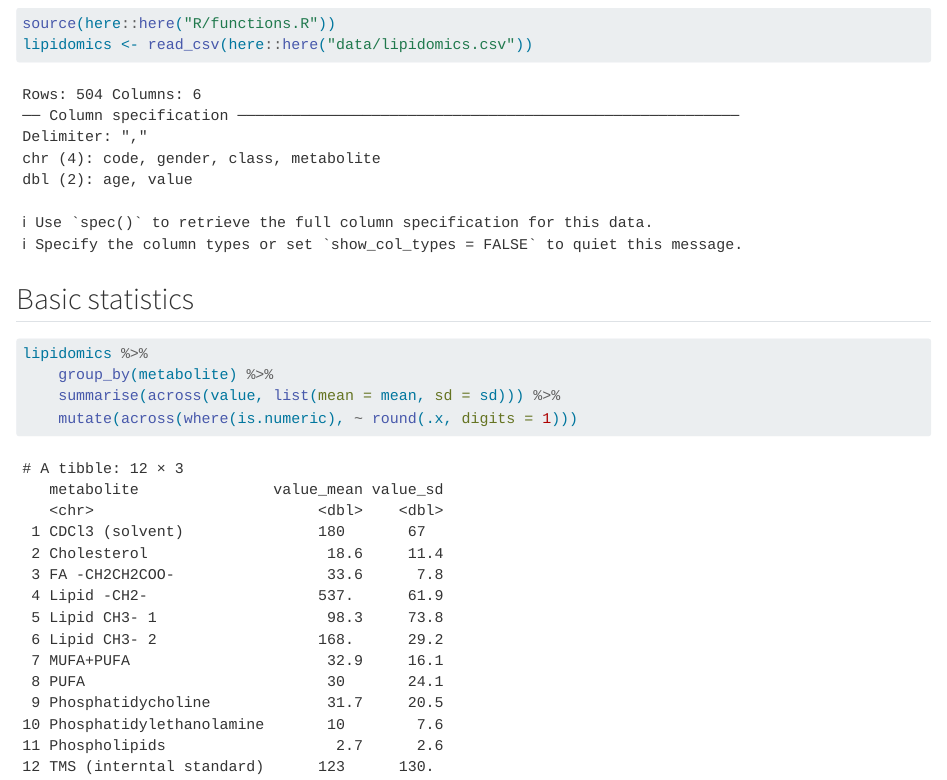
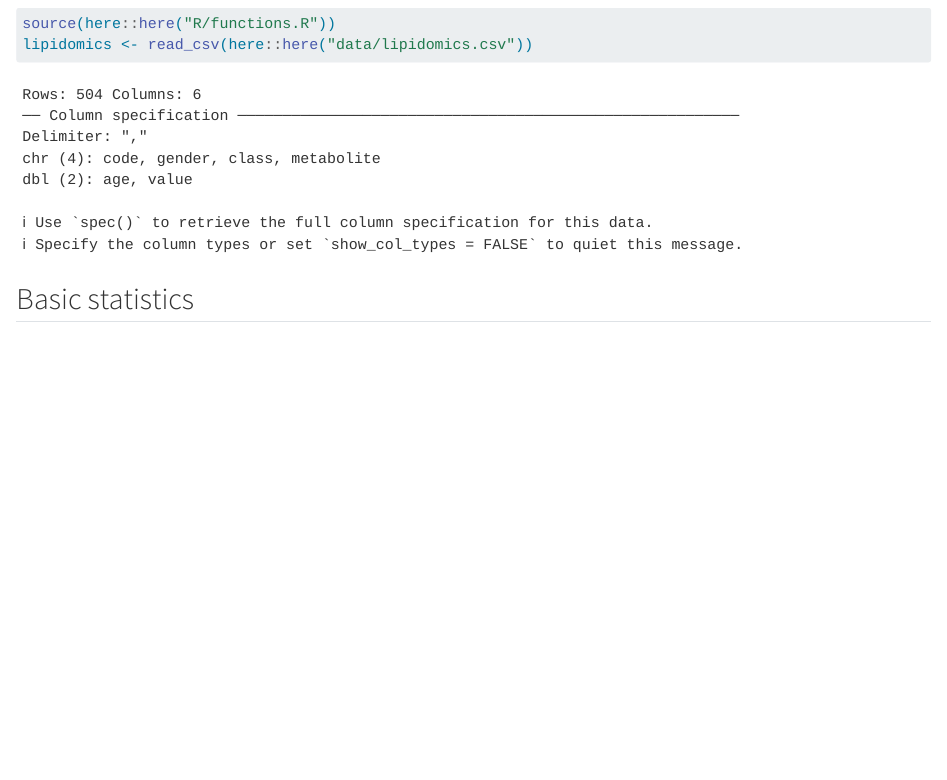
Before and after one commit to eringiles/AdvancedR3, a Quarto document (doc/learning.qmd): the page in a window 1100 px wide, from 400 px down. Rendered offline with R 4.5, knitr and Pandoc in place of Quarto, with nearby package versions.

Commit message:
make function for descriptive stats

````diff
--- a/R/functions.R
+++ b/R/functions.R
@@ -0,0 +1,14 @@
+#' Calculate basic descriptive stats of each metabolite.
+#'
+#' @param data lipidomics dataset
+#'
+#' @return A data.frame/tibble.
+#'
+descriptive_stats <- function(data) {
+    data %>%
+        dplyr::group_by(metabolite) %>%
+        dplyr::summarise(dplyr::across(value, list(mean = mean, sd = sd))) %>%
+        dplyr::mutate(dplyr::across(
+            tidyselect::where(is.numeric), ~ round(.x, digits = 1)
+        ))
+}
--- a/doc/learning.qmd
+++ b/doc/learning.qmd
@@ -17,8 +17,5 @@ lipidomics <- read_csv(here::here("data/lipidomics.csv"))
 ## Basic statistics
 
 ```{r basic-stats}
-lipidomics %>%
-    group_by(metabolite) %>%
-    summarise(across(value, list(mean = mean, sd = sd))) %>%
-    mutate(across(where(is.numeric), ~ round(.x, digits = 1)))
+
 ```
````
